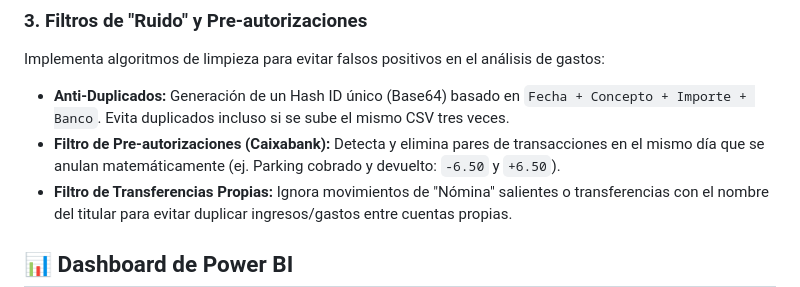
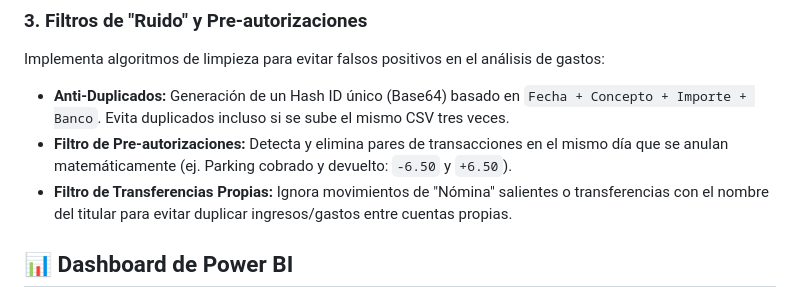
Before and after one commit to AlbertGallegoJimenez/MoneyFlow-Automata, a Markdown page: README.md, the part around the change. Drawn GitHub-style.

```diff
--- a/README.md
+++ b/README.md
@@ -23,7 +23,7 @@ Para mantener un balance neto real, el script detecta las recompensas (*Saveback
 ### 3. Filtros de "Ruido" y Pre-autorizaciones
 Implementa algoritmos de limpieza para evitar falsos positivos en el análisis de gastos:
 - **Anti-Duplicados:** Generación de un Hash ID único (Base64) basado en `Fecha + Concepto + Importe + Banco`. Evita duplicados incluso si se sube el mismo CSV tres veces.
-- **Filtro de Pre-autorizaciones (Caixabank):** Detecta y elimina pares de transacciones en el mismo día que se anulan matemáticamente (ej. Parking cobrado y devuelto: `-6.50` y `+6.50`).
+- **Filtro de Pre-autorizaciones:** Detecta y elimina pares de transacciones en el mismo día que se anulan matemáticamente (ej. Parking cobrado y devuelto: `-6.50` y `+6.50`).
 - **Filtro de Transferencias Propias:** Ignora movimientos de "Nómina" salientes o transferencias con el nombre del titular para evitar duplicar ingresos/gastos entre cuentas propias.
 
 
```
